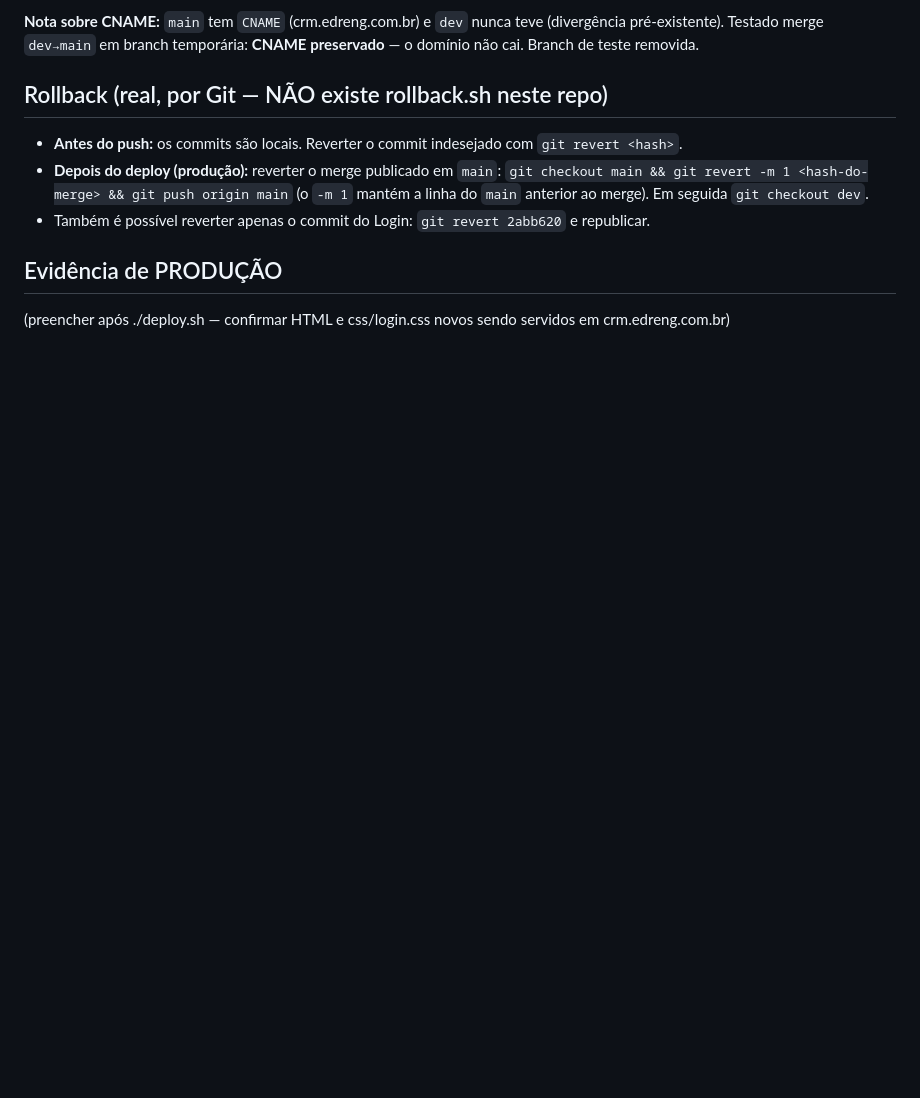
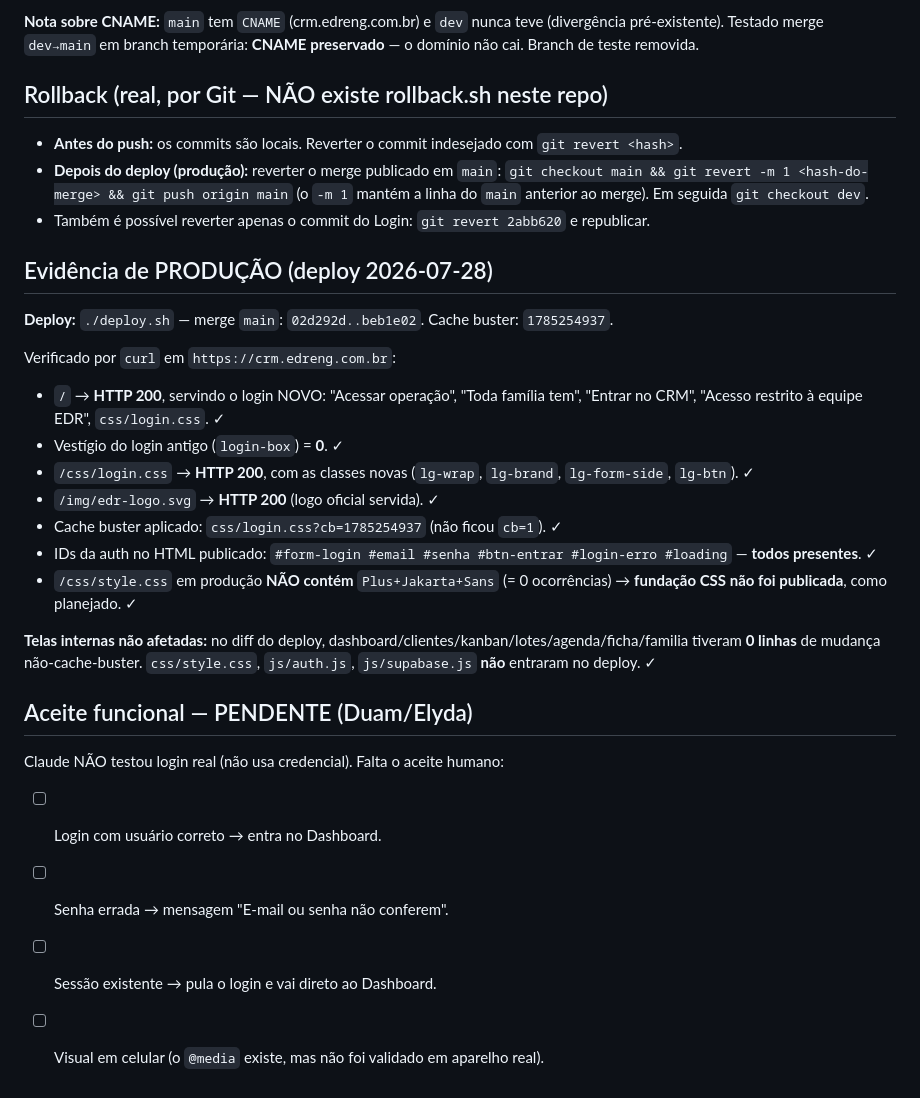
Before and after one commit to Duamrt/edr-crm, a Markdown page: docs/redesign/RESULTADO-01-LOGIN.md, the part around the change. Drawn GitHub-style; blank space fills up the shorter version.

Commit message:
docs(redesign): registra evidência de produção do release do Login
Deploy beb1e02 verificado em crm.edreng.com.br:
- login novo servido (HTTP 200), zero vestígio do antigo
- css/login.css e img/edr-logo.svg servidos, cache buster 1785254937
- IDs da auth presentes no HTML publicado
- style.css SEM Plus Jakarta => fundação CSS não publicada (isolamento ok)
- telas internas: 0 mudanças além do cache buster

Aceite funcional do login pendente (Duam/Elyda).

Co-Authored-By: Claude Opus 4.8 <noreply@anthropic.com>

```diff
--- a/docs/redesign/RESULTADO-01-LOGIN.md
+++ b/docs/redesign/RESULTADO-01-LOGIN.md
@@ -49,5 +49,23 @@ O commit `1b46fe6` (fundação CSS, mexe em `css/style.css` = telas internas) es
   (o `-m 1` mantém a linha do `main` anterior ao merge). Em seguida `git checkout dev`.
 - Também é possível reverter apenas o commit do Login: `git revert 2abb620` e republicar.
 
-## Evidência de PRODUÇÃO
-(preencher após ./deploy.sh — confirmar HTML e css/login.css novos sendo servidos em crm.edreng.com.br)
+## Evidência de PRODUÇÃO (deploy 2026-07-28)
+**Deploy:** `./deploy.sh` — merge `main`: `02d292d..beb1e02`. Cache buster: `1785254937`.
+
+Verificado por `curl` em `https://crm.edreng.com.br`:
+- `/` → **HTTP 200**, servindo o login NOVO: "Acessar operação", "Toda família tem", "Entrar no CRM", "Acesso restrito à equipe EDR", `css/login.css`. ✓
+- Vestígio do login antigo (`login-box`) = **0**. ✓
+- `/css/login.css` → **HTTP 200**, com as classes novas (`lg-wrap`, `lg-brand`, `lg-form-side`, `lg-btn`). ✓
+- `/img/edr-logo.svg` → **HTTP 200** (logo oficial servida). ✓
+- Cache buster aplicado: `css/login.css?cb=1785254937` (não ficou `cb=1`). ✓
+- IDs da auth no HTML publicado: `#form-login #email #senha #btn-entrar #login-erro #loading` — **todos presentes**. ✓
+- `/css/style.css` em produção **NÃO contém** `Plus+Jakarta+Sans` (= 0 ocorrências) → **fundação CSS não foi publicada**, como planejado. ✓
+
+**Telas internas não afetadas:** no diff do deploy, dashboard/clientes/kanban/lotes/agenda/ficha/familia tiveram **0 linhas** de mudança não-cache-buster. `css/style.css`, `js/auth.js`, `js/supabase.js` **não** entraram no deploy. ✓
+
+## Aceite funcional — PENDENTE (Duam/Elyda)
+Claude NÃO testou login real (não usa credencial). Falta o aceite humano:
+- [ ] Login com usuário correto → entra no Dashboard.
+- [ ] Senha errada → mensagem "E-mail ou senha não conferem".
+- [ ] Sessão existente → pula o login e vai direto ao Dashboard.
+- [ ] Visual em celular (o `@media` existe, mas não foi validado em aparelho real).
```
